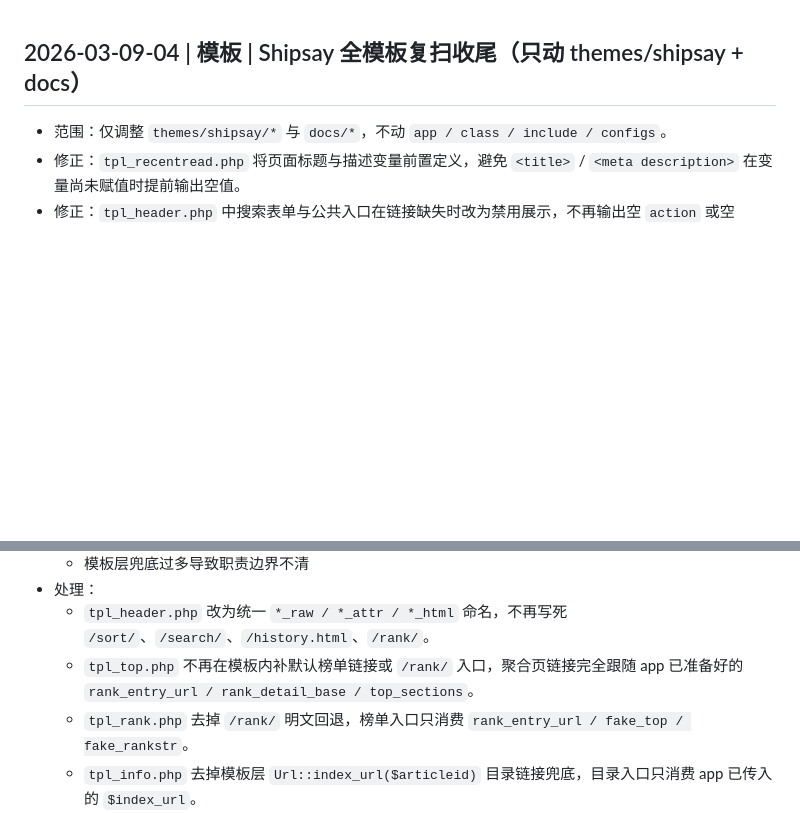
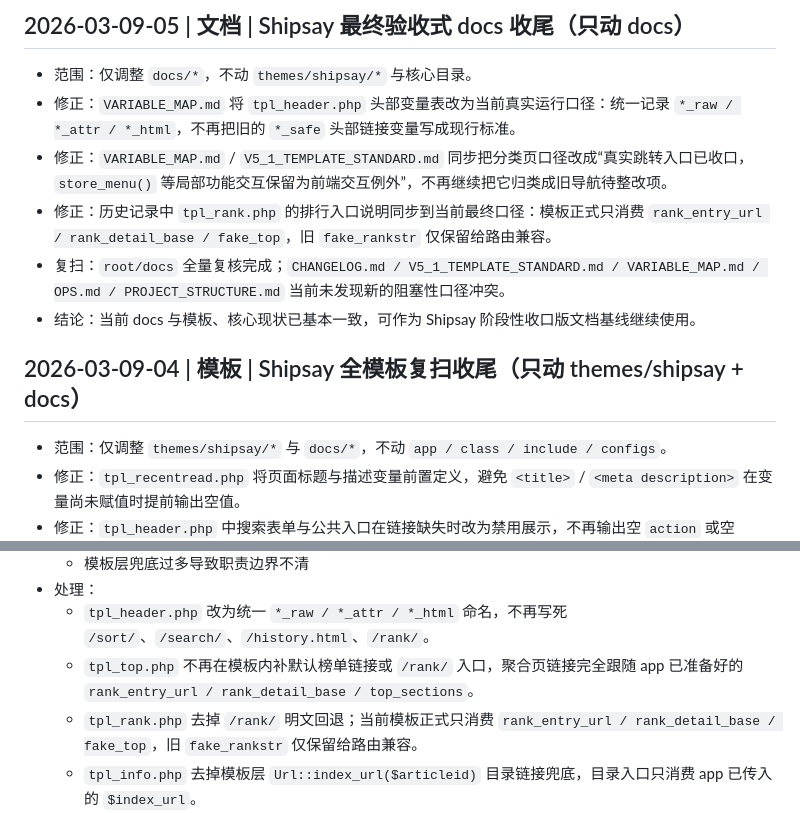
Before and after one commit to lzcaijie/shipsay-site, a Markdown page: docs/CHANGELOG.md, 2 parts joined by grey strips. GitHub-like rendering; blank space fills up the shorter version.

Commit message:
docs: finalize shipsay final audit v9

```diff
--- a/docs/CHANGELOG.md
+++ b/docs/CHANGELOG.md
@@ -1,3 +1,12 @@
+## 2026-03-09-05 | 文档 | Shipsay 最终验收式 docs 收尾（只动 docs）
+- 范围：仅调整 `docs/*`，不动 `themes/shipsay/*` 与核心目录。
+- 修正：`VARIABLE_MAP.md` 将 `tpl_header.php` 头部变量表改为当前真实运行口径：统一记录 `*_raw / *_attr / *_html`，不再把旧的 `*_safe` 头部链接变量写成现行标准。
+- 修正：`VARIABLE_MAP.md` / `V5_1_TEMPLATE_STANDARD.md` 同步把分类页口径改成“真实跳转入口已收口，`store_menu()` 等局部功能交互保留为前端交互例外”，不再继续把它归类成旧导航待整改项。
+- 修正：历史记录中 `tpl_rank.php` 的排行入口说明同步到当前最终口径：模板正式只消费 `rank_entry_url / rank_detail_base / fake_top`，旧 `fake_rankstr` 仅保留给路由兼容。
+- 复扫：`root/docs` 全量复核完成；`CHANGELOG.md / V5_1_TEMPLATE_STANDARD.md / VARIABLE_MAP.md / OPS.md / PROJECT_STRUCTURE.md` 当前未发现新的阻塞性口径冲突。
+- 结论：当前 docs 与模板、核心现状已基本一致，可作为 Shipsay 阶段性收口版文档基线继续使用。
+
+
 ## 2026-03-09-04 | 模板 | Shipsay 全模板复扫收尾（只动 themes/shipsay + docs）
 - 范围：仅调整 `themes/shipsay/*` 与 `docs/*`，不动 `app / class / include / configs`。
 - 修正：`tpl_recentread.php` 将页面标题与描述变量前置定义，避免 `<title>` / `<meta description>` 在变量尚未赋值时提前输出空值。
@@ -29,7 +38,7 @@
 - 处理：
   - `tpl_header.php` 改为统一 `*_raw / *_attr / *_html` 命名，不再写死 `/sort/`、`/search/`、`/history.html`、`/rank/`。
   - `tpl_top.php` 不再在模板内补默认榜单链接或 `/rank/` 入口，聚合页链接完全跟随 app 已准备好的 `rank_entry_url / rank_detail_base / top_sections`。
-  - `tpl_rank.php` 去掉 `/rank/` 明文回退，榜单入口只消费 `rank_entry_url / fake_top / fake_rankstr`。
+  - `tpl_rank.php` 去掉 `/rank/` 明文回退；当前模板正式只消费 `rank_entry_url / rank_detail_base / fake_top`，旧 `fake_rankstr` 仅保留给路由兼容。
   - `tpl_info.php` 去掉模板层 `Url::index_url($articleid)` 目录链接兜底，目录入口只消费 app 已传入的 `$index_url`。
   - `tpl_reader.php` 去掉“目录缺失时回退详情页”的写法；目录链接缺失时仅做禁用展示，不再模板层改写业务入口。
   - `tpl_category.php` 去掉旧的 `href="javascript:"` / `onclick=document.location` 全本筛选跳转。
```
Also changed, not shown: docs/V5_1_TEMPLATE_STANDARD.md (+3 -3 lines), docs/VARIABLE_MAP.md (+15 -17 lines).
